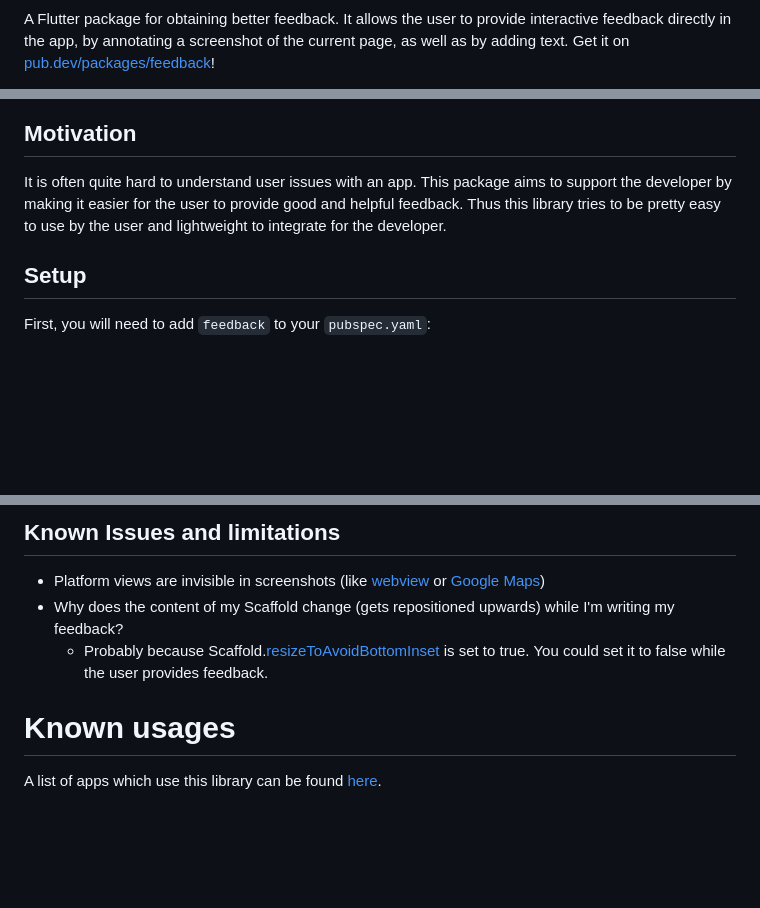
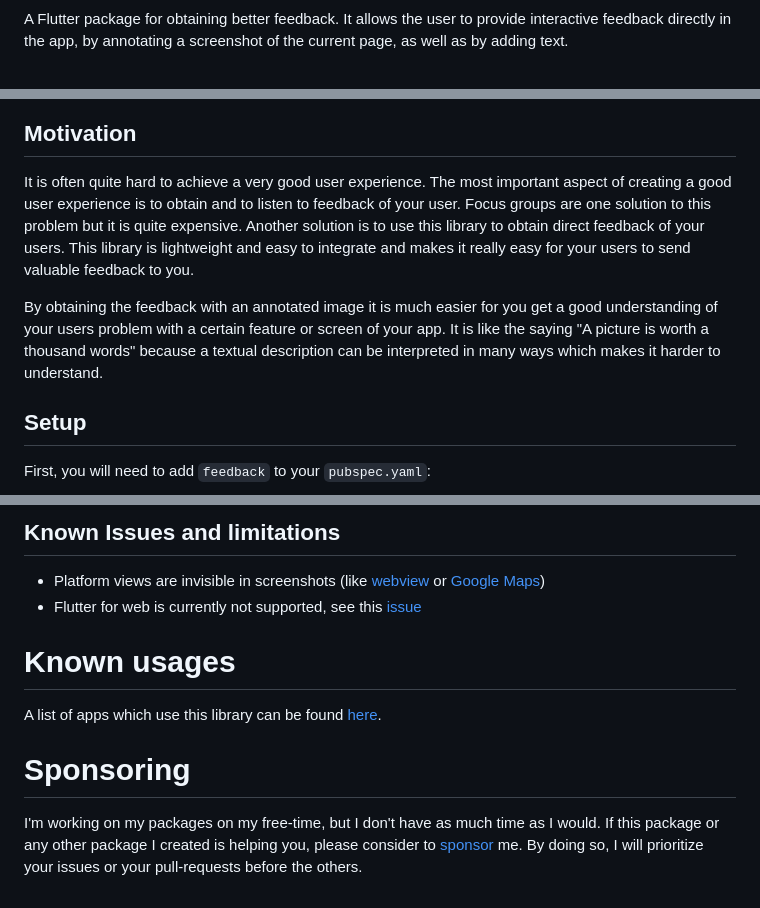
Before and after one commit to ueman/feedback, a Markdown page: README.md, 3 parts joined by grey strips. GitHub-like rendering; blank space fills up the shorter version.

Commit message:
Improve Readme

```diff
--- a/README.md
+++ b/README.md
@@ -6,5 +13,4 @@
 
 A Flutter package for obtaining better feedback. It allows the user to provide interactive feedback
 directly in the app, by annotating a screenshot of the current page, as well as by adding text.
-Get it on [pub.dev/packages/feedback](https://pub.dev/packages/feedback)!
 
@@ -13,11 +20,17 @@ You can view this as a video [here](img/movie.mp4).
 
 ## Motivation
 
-It is often quite hard to understand user issues with an app.
-This package aims to support the developer by making it easier for the user
-to provide good and helpful feedback.
-Thus this library tries to be pretty easy to use by the user and
-lightweight to integrate for the developer.
+It is often quite hard to achieve a very good user experience. The most important
+aspect of creating a good user experience is to obtain and to listen to feedback
+of your user. Focus groups are one solution to this problem but it is quite expensive. Another solution is to use this library to obtain direct feedback
+of your users. This library is lightweight and easy to integrate and makes it
+really easy for your users to send valuable feedback to you.
+
+By obtaining the feedback with an annotated image it is much easier for you
+get a good understanding of your users problem with a certain feature or screen
+of your app. It is like the saying "A picture is worth a thousand words" because
+a textual description can be interpreted in many ways which makes it harder to
+understand.
 
 ## Setup
 
@@ -111,11 +124,12 @@ information upon hitting an error.
 ## Known Issues and limitations
 
 - Platform views are invisible in screenshots (like [webview](https://pub.dev/packages/webview_flutter) or [Google Maps](https://pub.dev/packages/google_maps_flutter))
-- Why does the content of my Scaffold change (gets repositioned upwards) while I'm
-    writing my feedback?
-    - Probably because Scaffold.[resizeToAvoidBottomInset](https://api.flutter.dev/flutter/material/Scaffold/resizeToAvoidBottomInset.html)
-      is set to true. You could set it to false while the user provides feedback.
+- Flutter for web is currently not supported, see this [issue](https://github.com/ueman/feedback/issues/13)
 
 # Known usages
 
 A list of apps which use this library can be found [here](usages.md).
+
+# Sponsoring
+
+I'm working on my packages on my free-time, but I don't have as much time as I would. If this package or any other package I created is helping you, please consider to [sponsor](https://github.com/ueman#sponsor-me) me. By doing so, I will prioritize your issues or your pull-requests before the others.
```
Also changed, not shown: other parts of README.md (+13 -5 lines), img/feedback.png (added).
